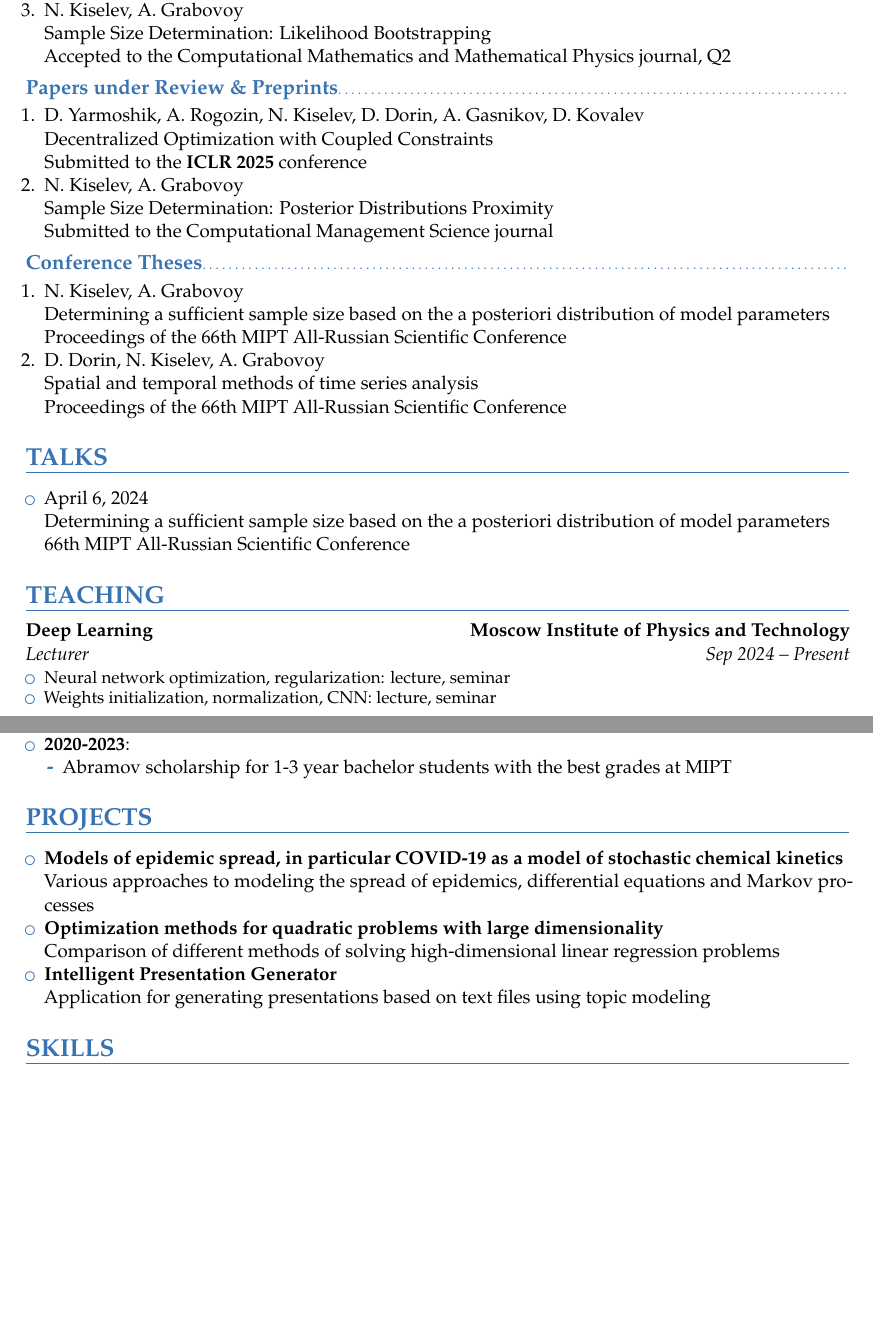
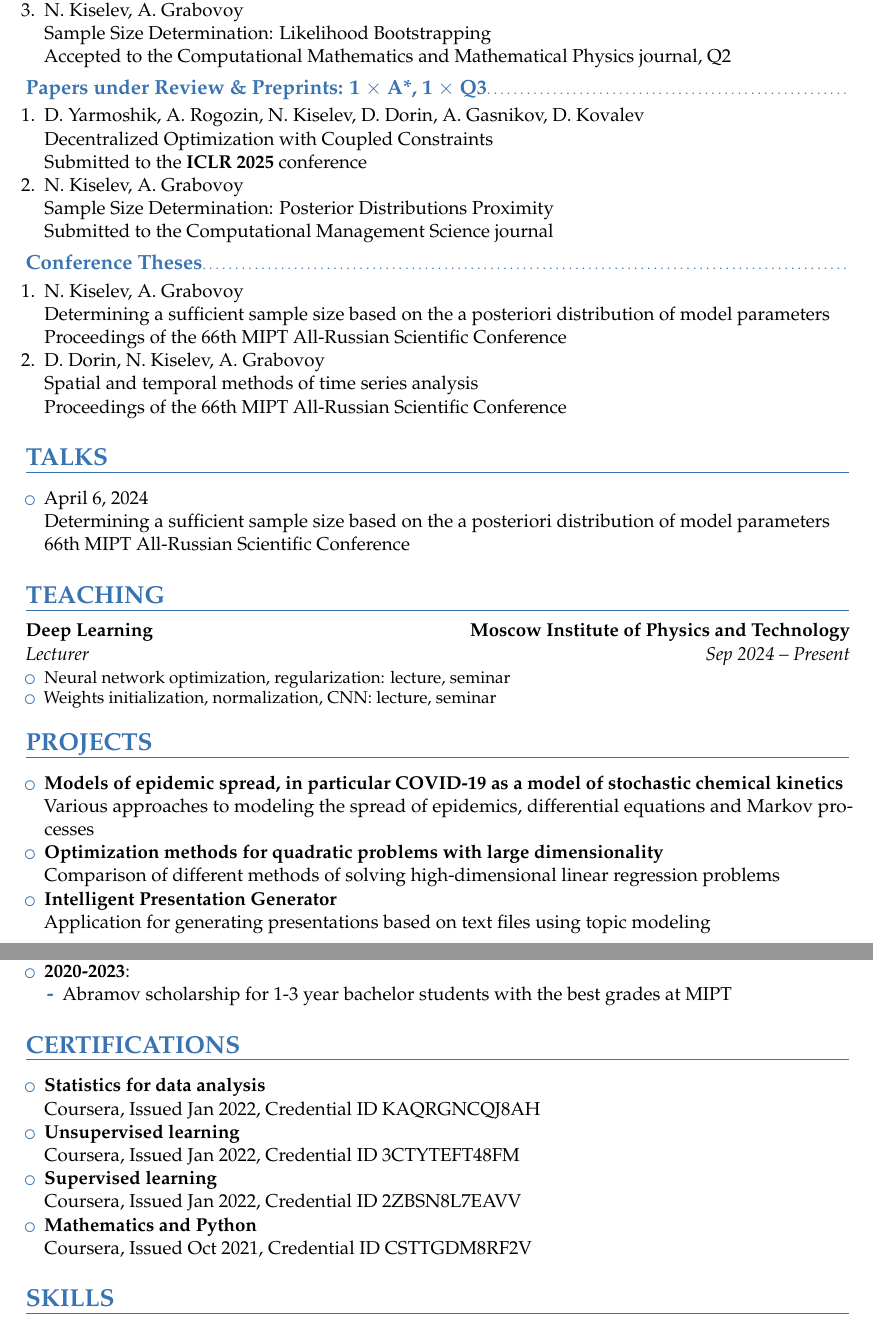
Before and after one commit to kisnikser/CV, a LaTeX CV (cv.tex): two parts of pages 2 and 3 of 3, joined at a grey line, cut so that both start at the same text, the shorter picture padded with empty space. Compiled offline with pdfLaTeX.

Commit message:
add certifications

```diff
--- a/cv.tex
+++ b/cv.tex
@@ -13,7 +13,7 @@
 
 % preamble
 \name{Nikita}{Kiselev}
-\quote{\textit{\href{https://latexonline.cc/compile?git=https://github.com/kisnikser/CV&target=resume.tex&command=xelatex&force=true}{\textcolor{gray}{Check my Resume (one-page version)}}}\\\vspace{1em}Data Scientist, Optimization Researcher}
+\quote{\textit{\href{https://latexonline.cc/compile?git=https://github.com/kisnikser/CV&target=resume.tex&command=xelatex&force=true}{\textcolor{gray}{Check my Resume (one-page version)}}}\\\vspace{1em}\huge{Curriculum Vit\ae}}
 \address{Moscow, Russia}
 \email{kiselev.ns@phystech.edu}
 \newcommand*{\scholarsocialsymbol}{\includegraphics[height=.7\baselineskip]{google-scholar}}
@@ -100,7 +100,7 @@ Aspiring researcher (1+ year of research experience) in the field of machine lea
     \href{https://github.com/kisnikser/Likelihood-Bootstrapping}{Sample Size Determination: Likelihood Bootstrapping}\\
     Accepted to the \href{https://link.springer.com/journal/11470}{Computational Mathematics and Mathematical Physics} journal, Q2
 \end{enumerate}
-\subsection{Papers under Review \& Preprints}
+\subsection{Papers under Review \& Preprints: 1 $\times$ A*, 1 $\times$ Q3}
 \begin{enumerate}%[start=1,label={[\arabic*]}]
     \item D.~Yarmoshik, A.~Rogozin, N.~Kiselev, D.~Dorin, A.~Gasnikov, D.~Kovalev\\
     \href{https://arxiv.org/abs/2407.02020}{Decentralized Optimization with Coupled Constraints}\\
@@ -134,6 +134,16 @@ Aspiring researcher (1+ year of research experience) in the field of machine lea
 \end{itemize}
 }
 
+\section{PROJECTS}
+\begin{itemize}
+    \item \href{https://github.com/kisnikser/Epidemic-Spread-Models}{\textbf{Models of epidemic spread, in particular COVID-19 as a model of stochastic chemical kinetics}}\\
+    Various approaches to modeling the spread of epidemics, differential equations and Markov processes
+    \item \href{https://github.com/kisnikser/Optimization-Methods}{\textbf{Optimization methods for quadratic problems with large dimensionality}}\\
+    Comparison of different methods of solving high-dimensional linear regression problems
+    \item \href{https://github.com/kisnikser/Intelligent-Presentation-Generator}{\textbf{Intelligent Presentation Generator}}\\
+    Application for generating presentations based on text files using topic modeling
+\end{itemize}
+
 \section{ACHIEVEMENTS}
 \begin{itemize}
     \item \textbf{Fall 2024-2025:}
@@ -157,14 +167,12 @@ Aspiring researcher (1+ year of research experience) in the field of machine lea
     \end{itemize}
 \end{itemize}
 
-\section{PROJECTS}
+\section{CERTIFICATIONS}
 \begin{itemize}
-    \item \href{https://github.com/kisnikser/Epidemic-Spread-Models}{\textbf{Models of epidemic spread, in particular COVID-19 as a model of stochastic chemical kinetics}}\\
-    Various approaches to modeling the spread of epidemics, differential equations and Markov processes
-    \item \href{https://github.com/kisnikser/Optimization-Methods}{\textbf{Optimization methods for quadratic problems with large dimensionality}}\\
-    Comparison of different methods of solving high-dimensional linear regression problems
-    \item \href{https://github.com/kisnikser/Intelligent-Presentation-Generator}{\textbf{Intelligent Presentation Generator}}\\
-    Application for generating presentations based on text files using topic modeling
+    \item \textbf{Statistics for data analysis}\\ Coursera, Issued Jan 2022, Credential ID \href{https://www.coursera.org/account/accomplishments/certificate/KAQRGNCQJ8AH}{KAQRGNCQJ8AH}
+    \item \textbf{Unsupervised learning}\\ Coursera, Issued Jan 2022, Credential ID \href{https://www.coursera.org/account/accomplishments/certificate/3CTYTEFT48FM}{3CTYTEFT48FM}
+    \item \textbf{Supervised learning}\\ Coursera, Issued Jan 2022, Credential ID \href{https://www.coursera.org/account/accomplishments/certificate/2ZBSN8L7EAVV}{2ZBSN8L7EAVV}
+    \item \textbf{Mathematics and Python}\\ Coursera, Issued Oct 2021, Credential ID \href{https://www.coursera.org/account/accomplishments/certificate/CSTTGDM8RF2V}{CSTTGDM8RF2V}
 \end{itemize}
 
 \section{SKILLS}
```
Also changed, not shown: resume.tex (+3 -3 lines), cv.tex (6 more changed lines).
